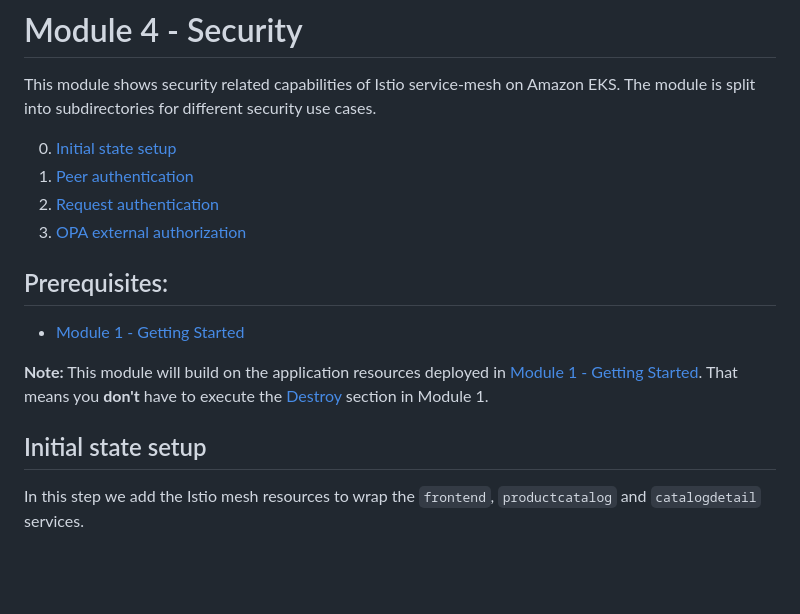
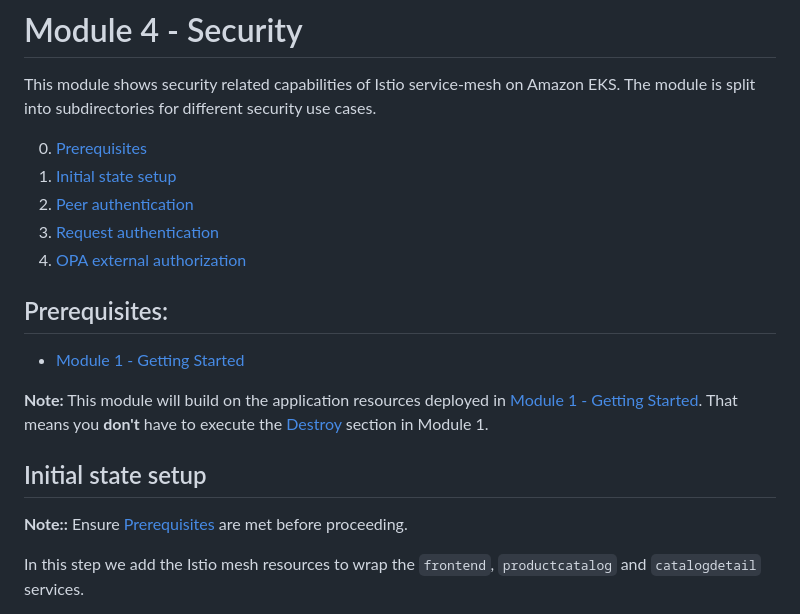
Before and after one commit to aws-samples/istio-on-eks, a Markdown page: modules/04-security/README.md, the part around the change. Rendered like a GitHub page; blank space fills up the shorter version.

Commit message:
Add prereq in toc and add note in initial step

```diff
--- a/modules/04-security/README.md
+++ b/modules/04-security/README.md
@@ -3,10 +3,11 @@
 This module shows security related capabilities of Istio service-mesh on Amazon EKS. The module is split
 into subdirectories for different security use cases.
 
-  0. [Initial state setup](#initial-state-setup)
-  1. [Peer authentication](#peer-authentication)
-  2. [Request authentication](#request-authentication)
-  3. [OPA external authorization](#opa-external-authorization)
+  0. [Prerequisites](#prerequisites)
+  1. [Initial state setup](#initial-state-setup)
+  2. [Peer authentication](#peer-authentication)
+  3. [Request authentication](#request-authentication)
+  4. [OPA external authorization](#opa-external-authorization)
 
 ## Prerequisites:
 
@@ -16,6 +17,8 @@ into subdirectories for different security use cases.
 [Module 1 - Getting Started](../01-getting-started/). That means you **don't** have to execute the [Destroy](../01-getting-started/README.md#destroy) section in Module 1.
 
 ## Initial state setup
+
+**Note::** Ensure [Prerequisites](#prerequisites) are met before proceeding.
 
 In this step we add the Istio mesh resources to wrap the `frontend`, `productcatalog` and
 `catalogdetail` services.
```
